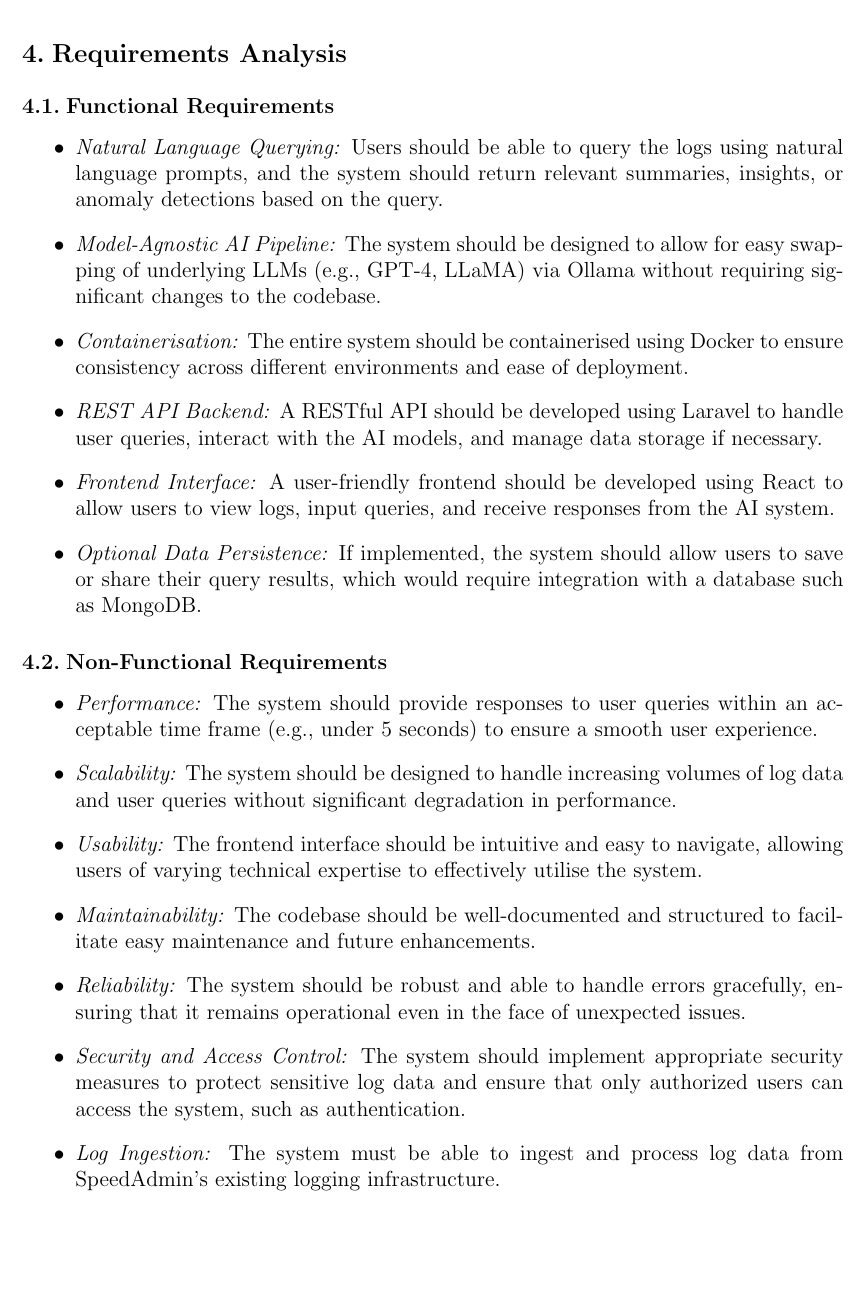
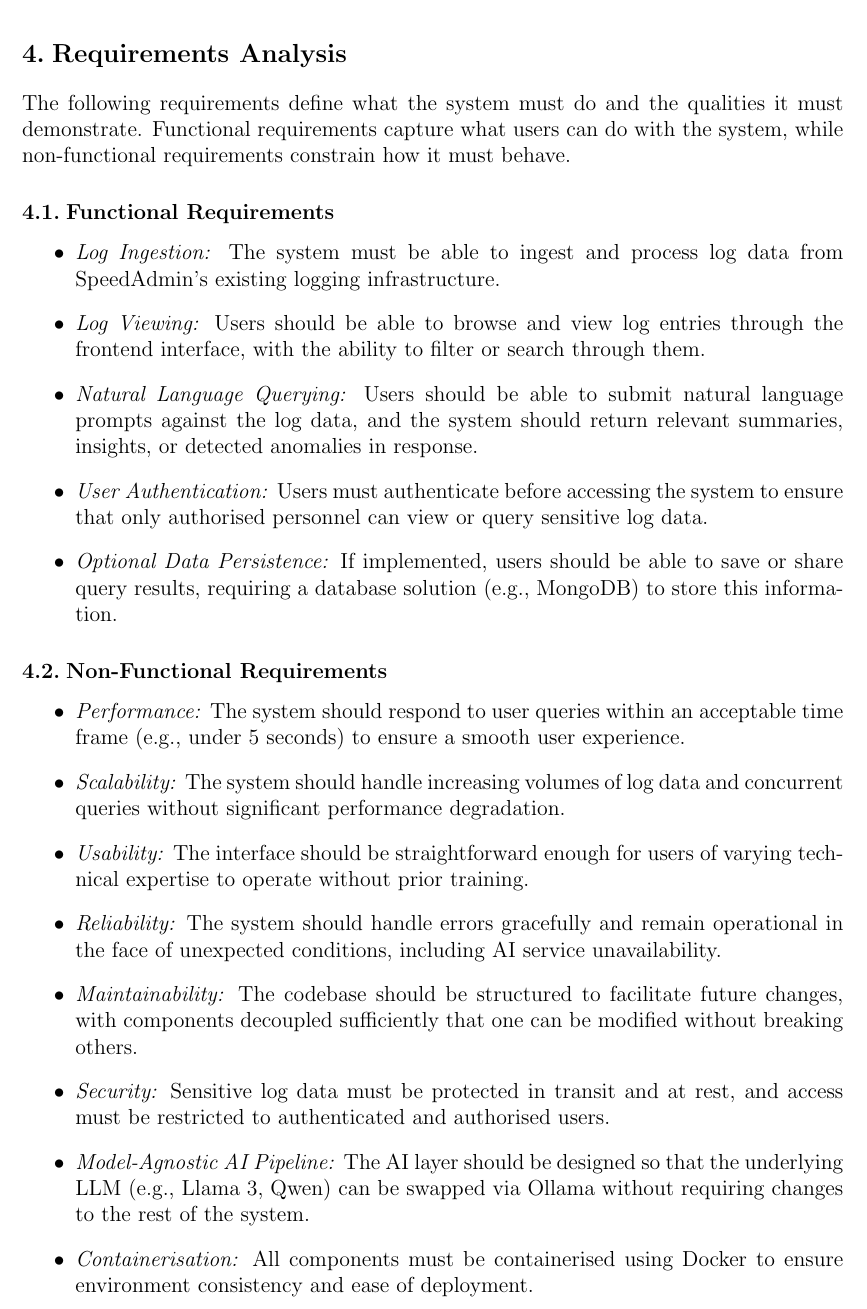
Before and after one commit to Rinpyre/Synapse, a LaTeX document (docs/Project Proposal.tex): part of page 4 of 8, cut so that both start at the same text, the shorter picture padded with empty space. Compiled offline with pdfLaTeX.

Commit message:
docs(Requirements): Clarify and restructure functional vs non-functional requirements
- Move Log Ingestion from non-functional to functional requirements (describes system capability, not quality)
- Add Log Viewing and User Authentication as functional requirements (user-facing capabilities)
- Remove REST API Backend and Frontend Interface from non-functional (these are architectural decisions, not quality attributes)
- Consolidate Security requirement (User Authentication is now a functional requirement)
- Simplify language for clarity and improve LaTeX formatting
- Add introductory sentence explaining the distinction between functional and non-functional

```diff
--- a/docs/Project Proposal.tex
+++ b/docs/Project Proposal.tex
@@ -119,24 +119,27 @@ To realise the vision outlined in \cref{sec:aim}, we have defined the following
 \end{itemize}
 
 \section{Requirements Analysis}
-\subsection{Functional Requirements}
+
+The following requirements define what the system must do and the qualities it must demonstrate. Functional requirements capture what users can do with the system, while non-functional requirements constrain how it must behave.
+
+\subsection{Functional Requirements} % What the user should be able to do with the system
 \begin{itemize}
-    \item \textit{Natural Language Querying:} Users should be able to query the logs using natural language prompts, and the system should return relevant summaries, insights, or anomaly detections based on the query.
-    \item \textit{Model-Agnostic AI Pipeline:} The system should be designed to allow for easy swapping of underlying LLMs (e.g., GPT-4, LLaMA) via Ollama without requiring significant changes to the codebase.
-    \item \textit{Containerisation:} The entire system should be containerised using Docker to ensure consistency across different environments and ease of deployment.
-    \item \textit{REST API Backend:} A RESTful API should be developed using Laravel to handle user queries, interact with the AI models, and manage data storage if necessary.
-    \item \textit{Frontend Interface:} A user-friendly frontend should be developed using React to allow users to view logs, input queries, and receive responses from the AI system.
-    \item \textit{Optional Data Persistence:} If implemented, the system should allow users to save or share their query results, which would require integration with a database such as MongoDB.
+    \item \textit{Log Ingestion:} The system must be able to ingest and process log data from SpeedAdmin's existing logging infrastructure.
+    \item \textit{Log Viewing:} Users should be able to browse and view log entries through the frontend interface, with the ability to filter or search through them.
+    \item \textit{Natural Language Querying:} Users should be able to submit natural language prompts against the log data, and the system should return relevant summaries, insights, or detected anomalies in response.
+    \item \textit{User Authentication:} Users must authenticate before accessing the system to ensure that only authorised personnel can view or query sensitive log data.
+    \item \textit{Optional Data Persistence:} If implemented, users should be able to save or share query results, requiring a database solution (e.g., MongoDB) to store this information.
 \end{itemize}
-\subsection{Non-Functional Requirements}
+\subsection{Non-Functional Requirements} % How the system should perform or behave
 \begin{itemize}
-    \item \textit{Performance:} The system should provide responses to user queries within an acceptable time frame (e.g., under 5 seconds) to ensure a smooth user experience.
-    \item \textit{Scalability:} The system should be designed to handle increasing volumes of log data and user queries without significant degradation in performance.
-    \item \textit{Usability:} The frontend interface should be intuitive and easy to navigate, allowing users of varying technical expertise to effectively utilise the system.
-    \item \textit{Maintainability:} The codebase should be well-documented and structured to facilitate easy maintenance and future enhancements.
-    \item \textit{Reliability:} The system should be robust and able to handle errors gracefully, ensuring that it remains operational even in the face of unexpected issues.
-    \item \textit{Security and Access Control:} The system should implement appropriate security measures to protect sensitive log data and ensure that only authorized users can access the system, such as authentication.
-    \item \textit{Log Ingestion:} The system must be able to ingest and process log data from SpeedAdmin's existing logging infrastructure.
+    \item \textit{Performance:} The system should respond to user queries within an acceptable time frame (e.g., under 5 seconds) to ensure a smooth user experience.
+    \item \textit{Scalability:} The system should handle increasing volumes of log data and concurrent queries without significant performance degradation.
+    \item \textit{Usability:} The interface should be straightforward enough for users of varying technical expertise to operate without prior training.
+    \item \textit{Reliability:} The system should handle errors gracefully and remain operational in the face of unexpected conditions, including AI service unavailability.
+    \item \textit{Maintainability:} The codebase should be structured to facilitate future changes, with components decoupled sufficiently that one can be modified without breaking others.
+    \item \textit{Security:} Sensitive log data must be protected in transit and at rest, and access must be restricted to authenticated and authorised users.
+    \item \textit{Model-Agnostic AI Pipeline:} The AI layer should be designed so that the underlying LLM (e.g., Llama 3, Qwen) can be swapped via Ollama without requiring changes to the rest of the system.
+    \item \textit{Containerisation:} All components must be containerised using Docker to ensure environment consistency and ease of deployment.
 \end{itemize}
 
 \section{Methods}
```
